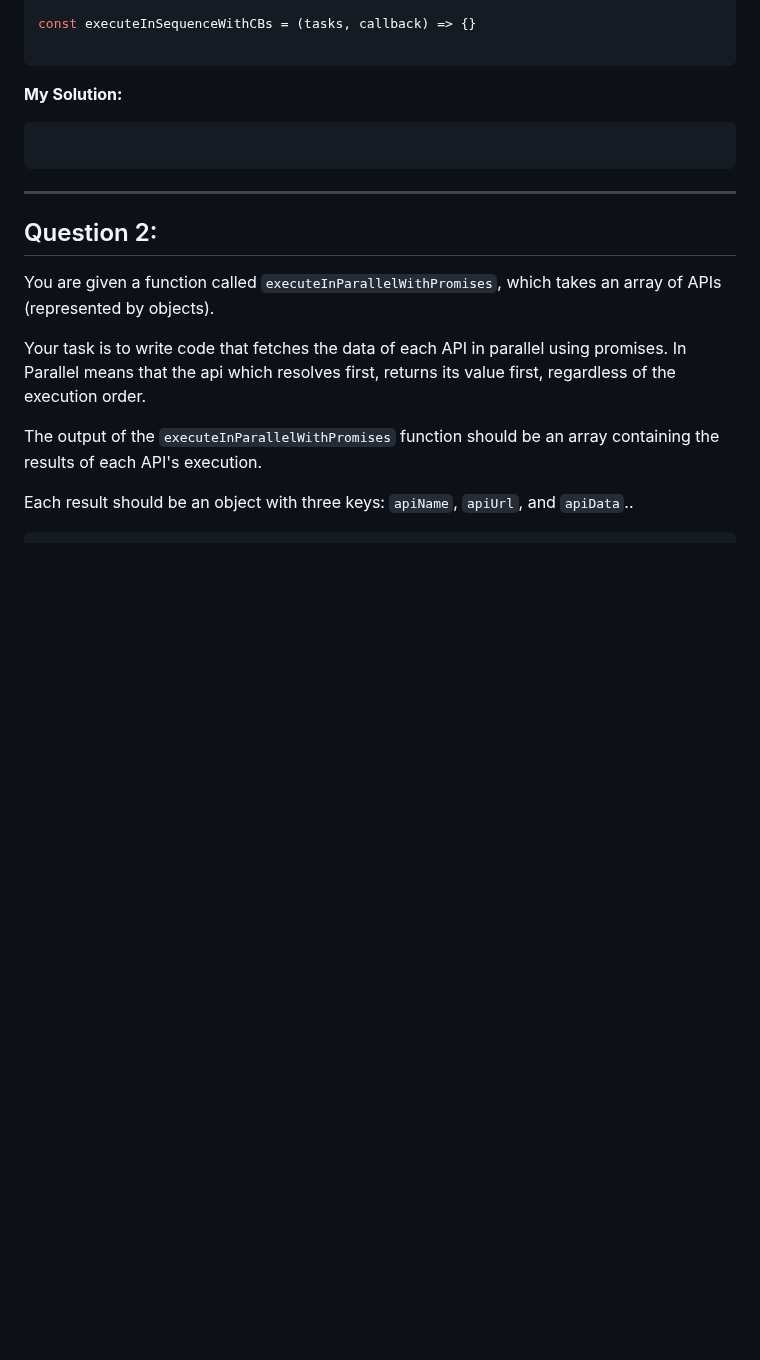
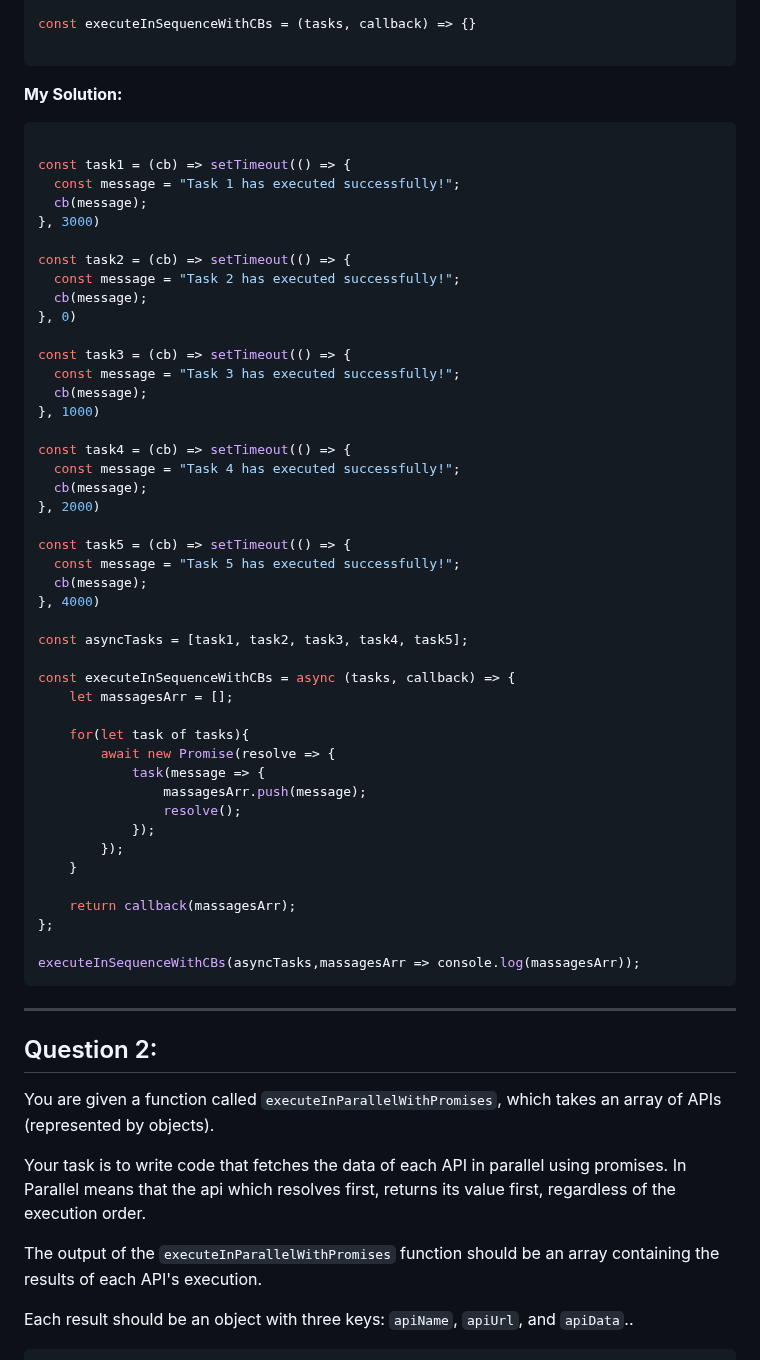
Before and after one commit to aya-thafer2/Mastering-JavaScript-in-20-Days, a Markdown page: Day9.md, the part around the change. Drawn GitHub-style; blank space fills up the shorter version.

````diff
--- a/Day9.md
+++ b/Day9.md
@@ -222,6 +222,49 @@ const executeInSequenceWithCBs = (tasks, callback) => {}
 
 ```javascript
 
+const task1 = (cb) => setTimeout(() => {
+  const message = "Task 1 has executed successfully!";
+  cb(message);
+}, 3000)
+
+const task2 = (cb) => setTimeout(() => {
+  const message = "Task 2 has executed successfully!";
+  cb(message);
+}, 0)
+
+const task3 = (cb) => setTimeout(() => {
+  const message = "Task 3 has executed successfully!";
+  cb(message);
+}, 1000)
+
+const task4 = (cb) => setTimeout(() => {
+  const message = "Task 4 has executed successfully!";
+  cb(message);
+}, 2000)
+
+const task5 = (cb) => setTimeout(() => {
+  const message = "Task 5 has executed successfully!";
+  cb(message);
+}, 4000)
+
+const asyncTasks = [task1, task2, task3, task4, task5];
+
+const executeInSequenceWithCBs = async (tasks, callback) => {
+    let massagesArr = [];
+
+    for(let task of tasks){
+        await new Promise(resolve => {
+            task(message => {
+                massagesArr.push(message);
+                resolve();
+            });
+        });
+    }
+
+    return callback(massagesArr);
+};
+
+executeInSequenceWithCBs(asyncTasks,massagesArr => console.log(massagesArr));
 ```
 -------------------------------------------------------------------
 
````
